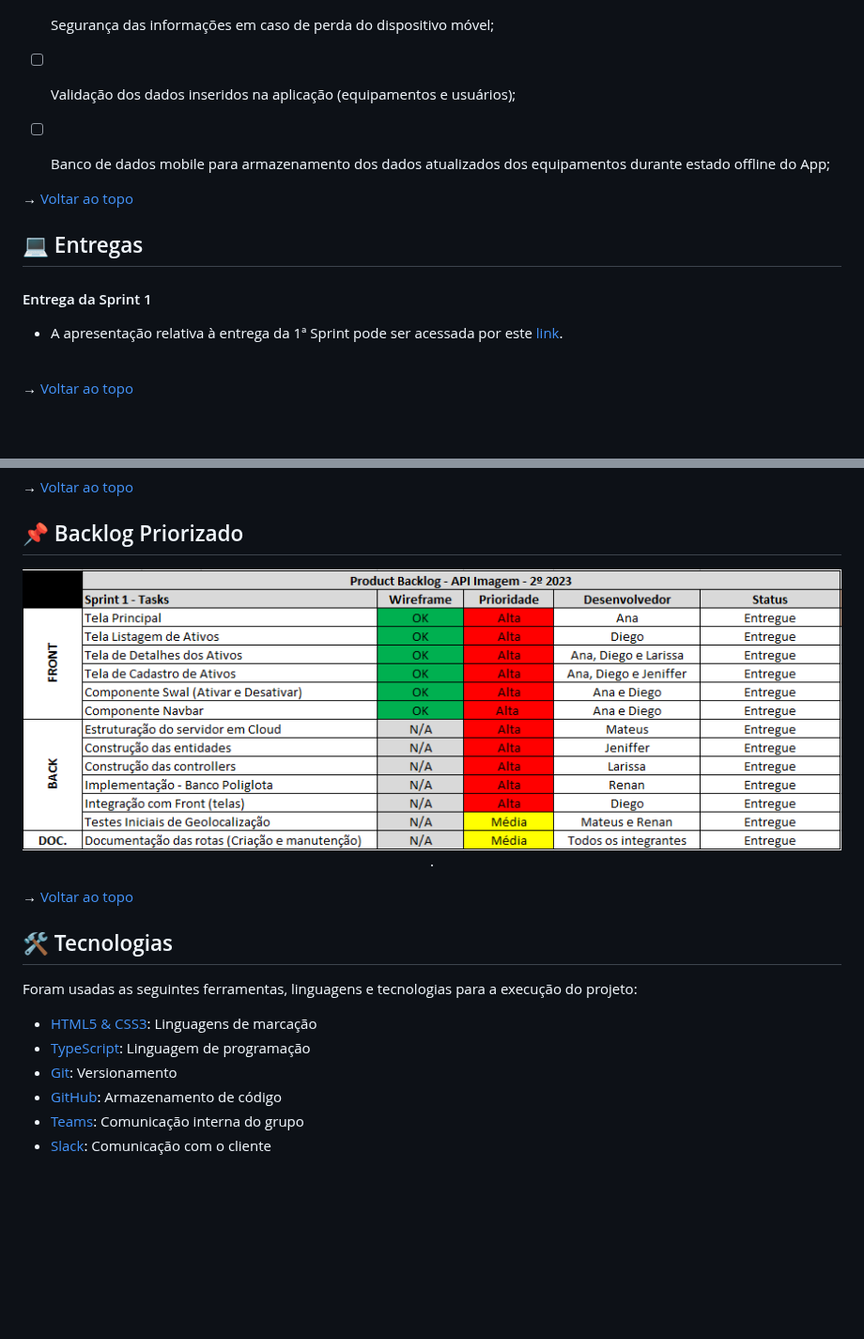
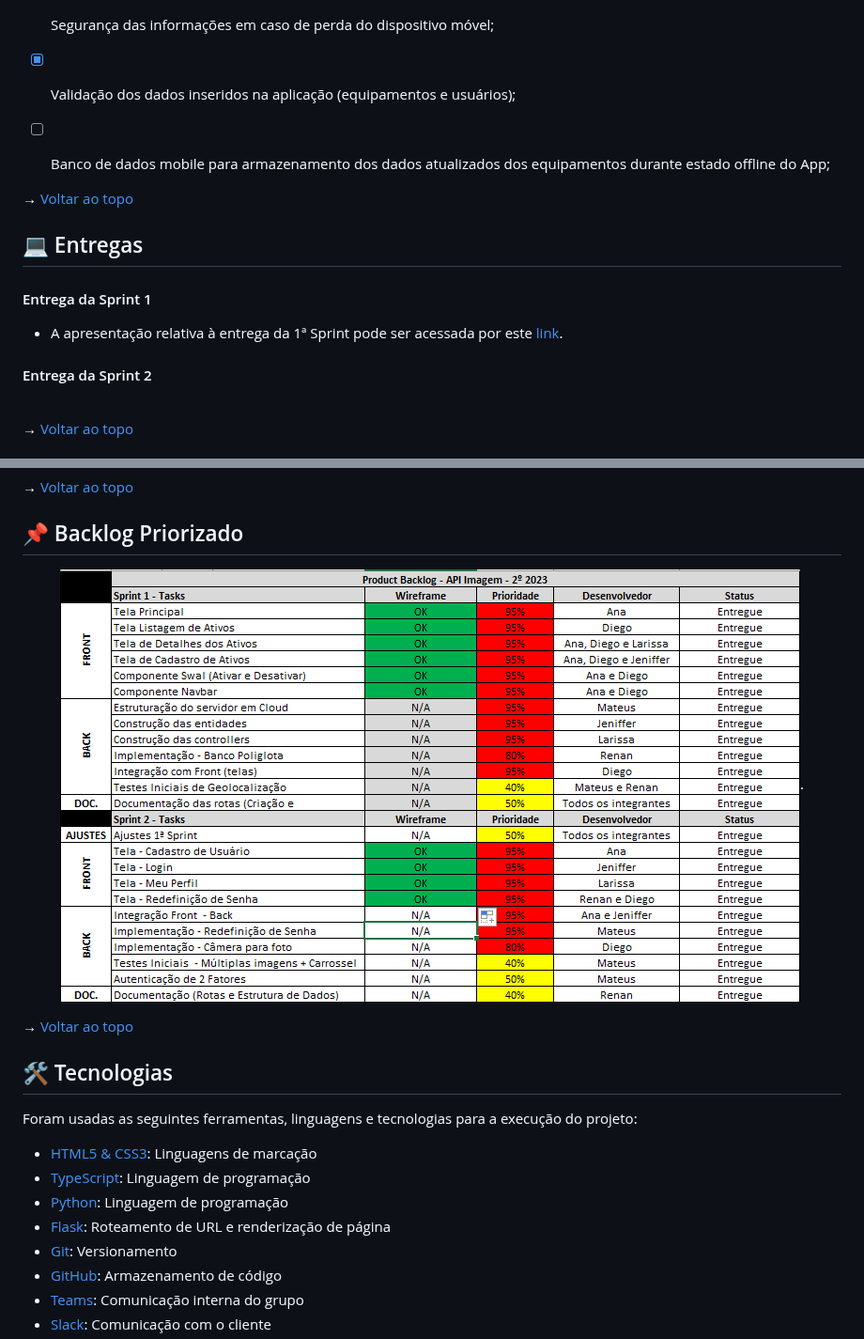
Before and after one commit to peonia-api/API_5_Semestre, a Markdown page: README.md, 2 parts joined by grey strips. Shown at 94% size. Drawn GitHub-style; blank space fills up the shorter version.

```diff
--- a/README.md
+++ b/README.md
@@ -43,7 +43,7 @@
 - [x] Implementação de persistência poliglota;
 - [ ] Condições de iluminação de tela adaptáveis à necessidade do usuário;
 - [ ] Segurança das informações em caso de perda do dispositivo móvel;
-- [ ] Validação dos dados inseridos na aplicação (equipamentos e usuários);
+- [x] Validação dos dados inseridos na aplicação (equipamentos e usuários);
 - [ ] Banco de dados mobile para armazenamento dos dados atualizados dos equipamentos durante estado offline do App;
 
 
@@ -57,6 +57,8 @@
 - A apresentação relativa à entrega da 1ª Sprint pode ser acessada por este [link](https://www.youtube.com/watch?v=yIUAITkMCFo).
 
 </p>
+
+<h4> Entrega da Sprint 2 </h4>
 
 <br>
 
@@ -94,7 +96,7 @@ Na tabela abaixo é possível visualizar os resultados de cada Sprint clicando e
 <div align="center">
     <p>
 
-![image](https://github.com/peonia-api/API_5_Semestre/blob/main/images/Backlog%20Priorizado.png).
+![image](https://github.com/peonia-api/API_5_Semestre/blob/main/images/Backlog%20priorizado%20-%202ª%20Sprint.png).
 
 </p>
 </div>
@@ -109,6 +111,8 @@ Foram usadas as seguintes ferramentas, linguagens e tecnologias para a execuçã
 
 - [HTML5 & CSS3](https://www.w3schools.com/): Linguagens de marcação
 - [TypeScript](https://www.typescriptlang.org/): Linguagem de programação
+- [Python](https://www.python.org/doc/): Linguagem de programação
+- [Flask](https://flask.palletsprojects.com/en/3.0.x/): Roteamento de URL e renderização de página
 - [Git](https://git-scm.com): Versionamento
 - [GitHub](https://github.com/): Armazenamento de código
 - [Teams](https://teams.microsoft.com): Comunicação interna do grupo
```
Also changed, not shown: other parts of README.md (+3 -3 lines).
